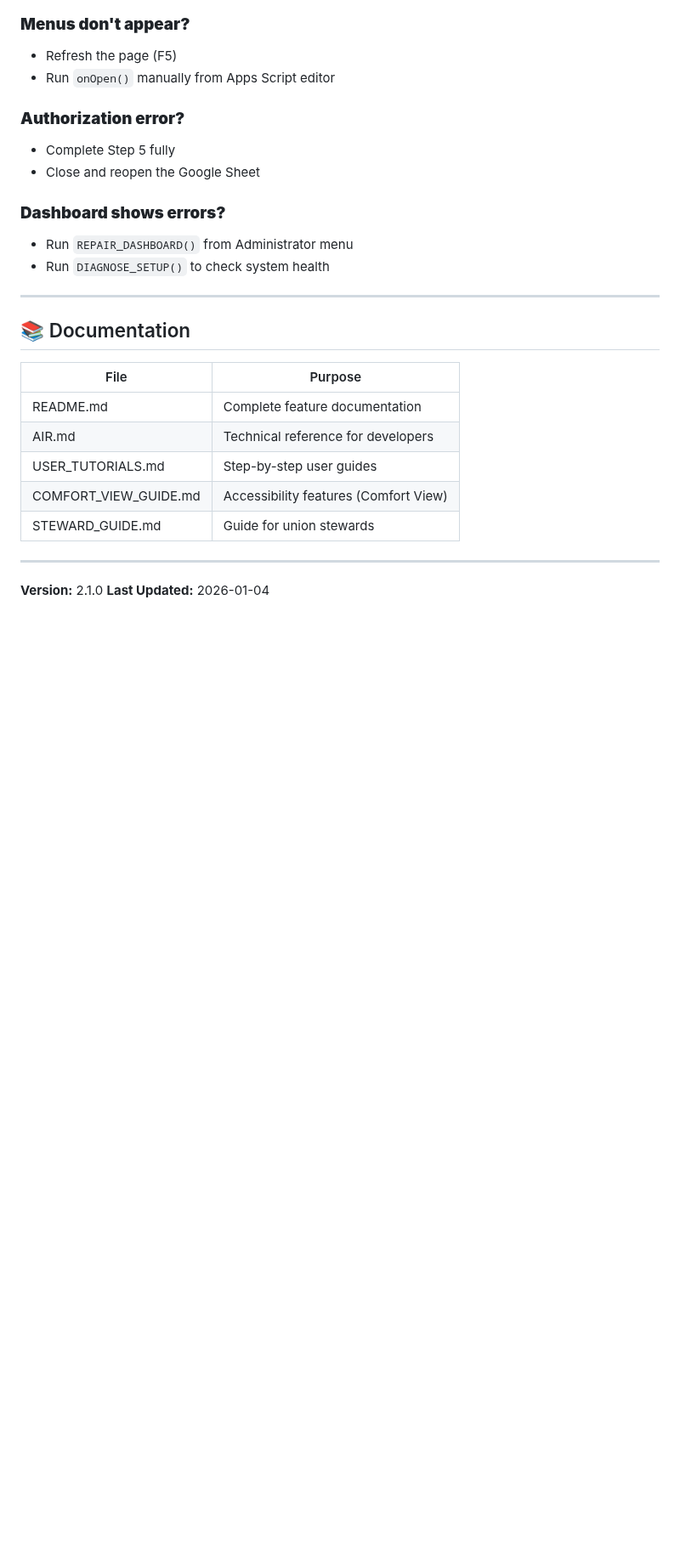
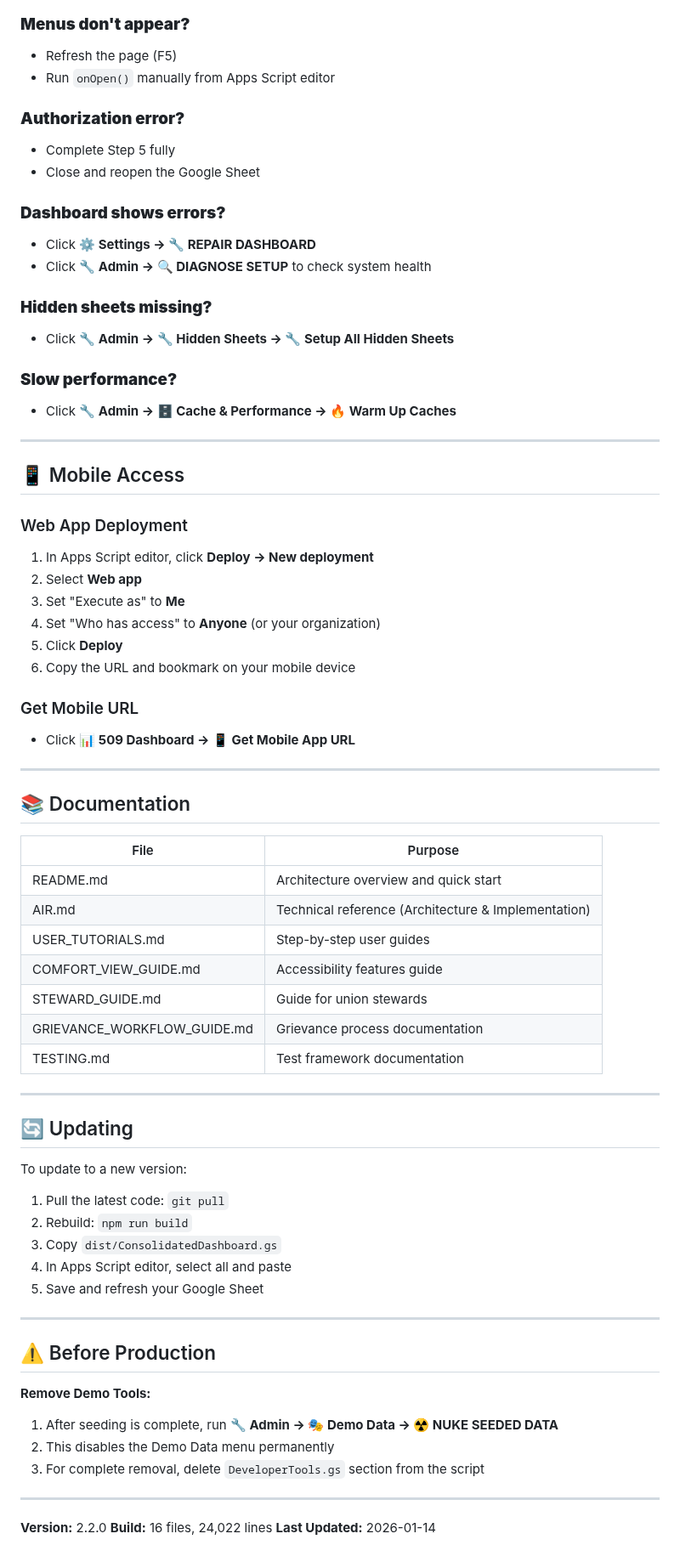
Before and after one commit to Woop91/Union-Tracker, a Markdown page: QUICK_DEPLOY.md, the part around one of its changes. Shown at 85% size. GitHub-like rendering; blank space fills up the shorter version.

```diff
--- a/QUICK_DEPLOY.md
+++ b/QUICK_DEPLOY.md
@@ -144,8 +190,29 @@ Your dashboard is fully operational with:
 - Close and reopen the Google Sheet
 
 ### **Dashboard shows errors?**
-- Run `REPAIR_DASHBOARD()` from Administrator menu
-- Run `DIAGNOSE_SETUP()` to check system health
+- Click **⚙️ Settings → 🔧 REPAIR DASHBOARD**
+- Click **🔧 Admin → 🔍 DIAGNOSE SETUP** to check system health
+
+### **Hidden sheets missing?**
+- Click **🔧 Admin → 🔧 Hidden Sheets → 🔧 Setup All Hidden Sheets**
+
+### **Slow performance?**
+- Click **🔧 Admin → 🗄️ Cache & Performance → 🔥 Warm Up Caches**
+
+---
+
+## 📱 Mobile Access
+
+### Web App Deployment
+1. In Apps Script editor, click **Deploy → New deployment**
+2. Select **Web app**
+3. Set "Execute as" to **Me**
+4. Set "Who has access" to **Anyone** (or your organization)
+5. Click **Deploy**
+6. Copy the URL and bookmark on your mobile device
+
+### Get Mobile URL
+- Click **📊 509 Dashboard → 📱 Get Mobile App URL**
 
 ---
 
@@ -153,13 +220,37 @@ Your dashboard is fully operational with:
 
 | File | Purpose |
 |------|---------|
-| README.md | Complete feature documentation |
-| AIR.md | Technical reference for developers |
+| README.md | Architecture overview and quick start |
+| AIR.md | Technical reference (Architecture & Implementation) |
 | USER_TUTORIALS.md | Step-by-step user guides |
-| COMFORT_VIEW_GUIDE.md | Accessibility features (Comfort View) |
+| COMFORT_VIEW_GUIDE.md | Accessibility features guide |
 | STEWARD_GUIDE.md | Guide for union stewards |
+| GRIEVANCE_WORKFLOW_GUIDE.md | Grievance process documentation |
+| TESTING.md | Test framework documentation |
 
 ---
 
-**Version:** 2.1.0
-**Last Updated:** 2026-01-04
+## 🔄 Updating
+
+To update to a new version:
+
+1. Pull the latest code: `git pull`
+2. Rebuild: `npm run build`
+3. Copy `dist/ConsolidatedDashboard.gs`
+4. In Apps Script editor, select all and paste
+5. Save and refresh your Google Sheet
+
+---
+
+## ⚠️ Before Production
+
+**Remove Demo Tools:**
+1. After seeding is complete, run **🔧 Admin → 🎭 Demo Data → ☢️ NUKE SEEDED DATA**
+2. This disables the Demo Data menu permanently
+3. For complete removal, delete `DeveloperTools.gs` section from the script
+
+---
+
+**Version:** 2.2.0
+**Build:** 16 files, 24,022 lines
+**Last Updated:** 2026-01-14
```
Also changed, not shown: other parts of QUICK_DEPLOY.md (+82 -36 lines).
